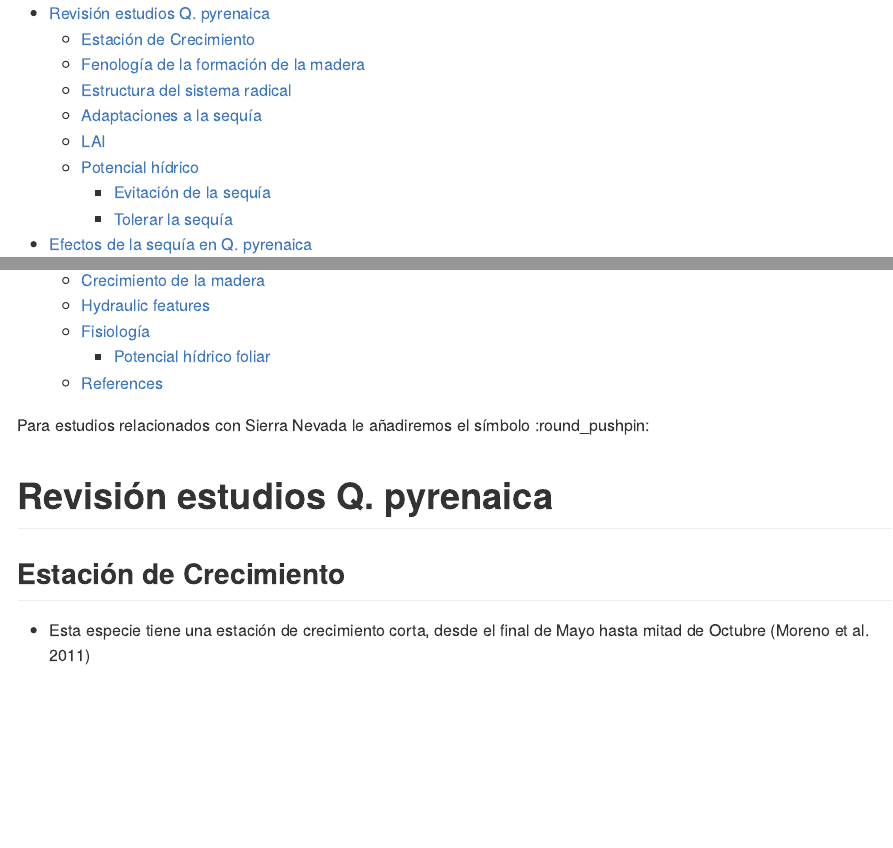
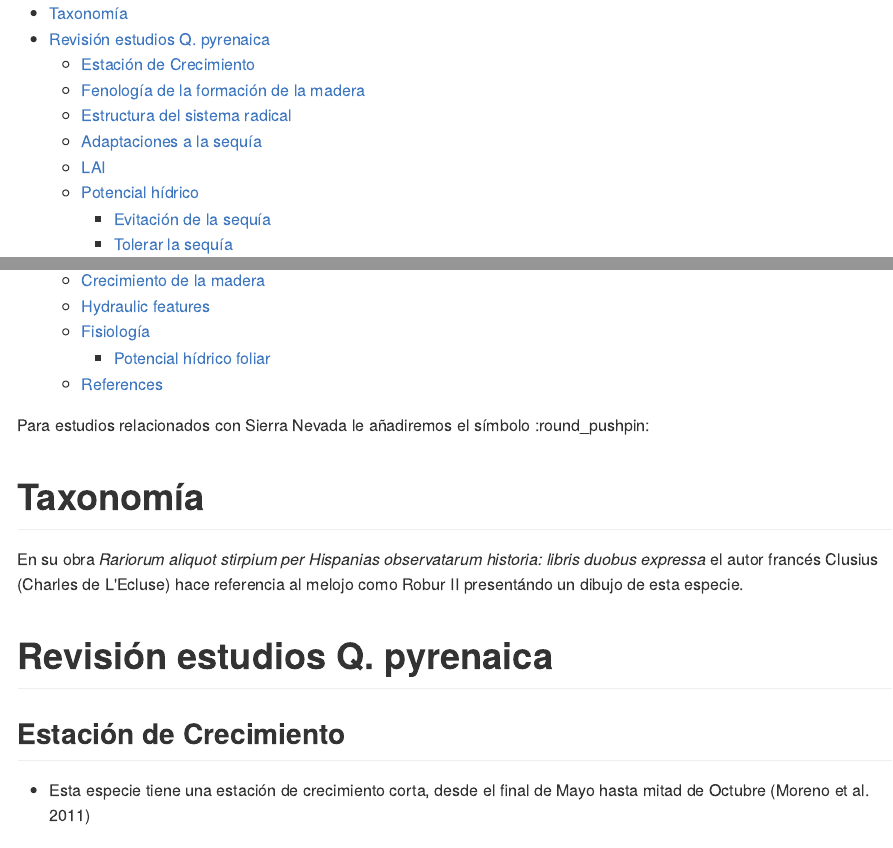
Before and after one commit to ajpelu/qpyr_review, an R Markdown document (qp_general_review.Rmd): the page in a window 1100 px wide, from its top, and a second part further down, joined at a grey line. The pictures show the output file qp_general_review.md that the author committed with the source, drawn offline in the style of GitHub.

Commit message:
add note about clusius

````diff
--- a/qp_general_review.Rmd
+++ b/qp_general_review.Rmd
@@ -15,6 +15,10 @@ knitr::opts_chunk$set(echo = TRUE)
 ```
 
 Para estudios relacionados con Sierra Nevada le añadiremos el símbolo :round_pushpin:
+
+# Taxonomía
+
+En su obra *Rariorum aliquot stirpium per Hispanias observatarum historia: libris duobus expressa* el autor francés Clusius (Charles de L'Ecluse) hace referencia al melojo como Robur II presentándo un dibujo de esta especie.
 
 
 # Revisión estudios Q. pyrenaica
````
Also changed, not shown: qp_general_review.md.
